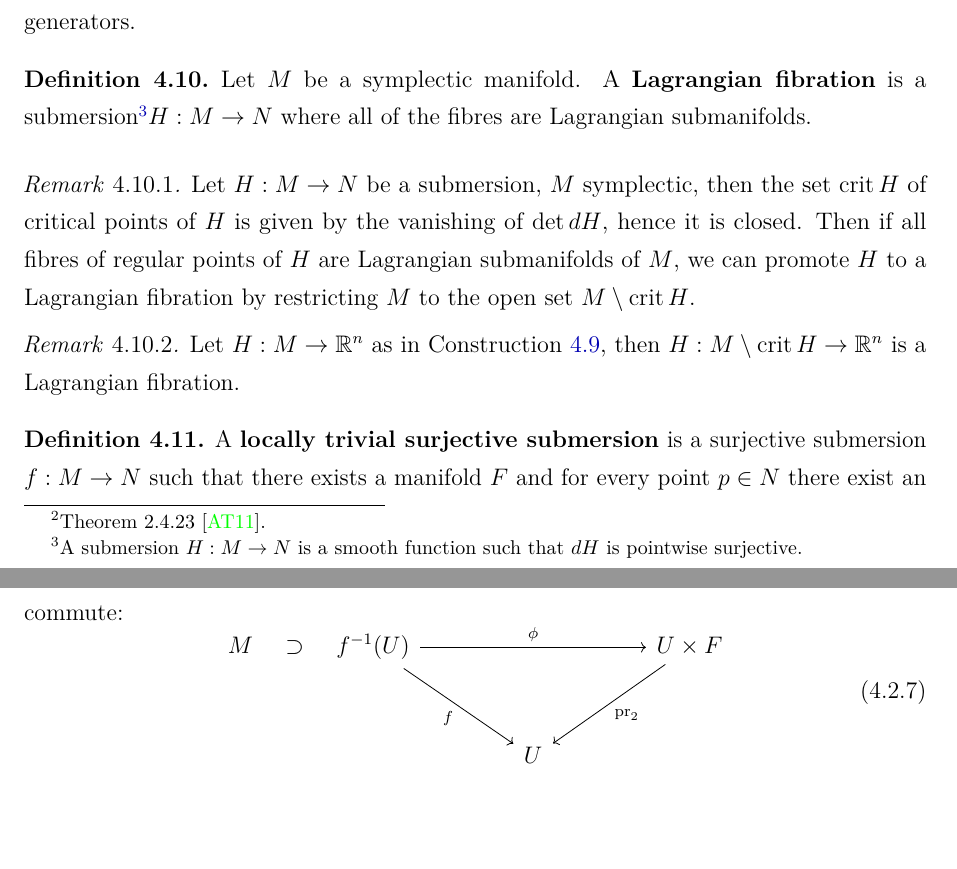
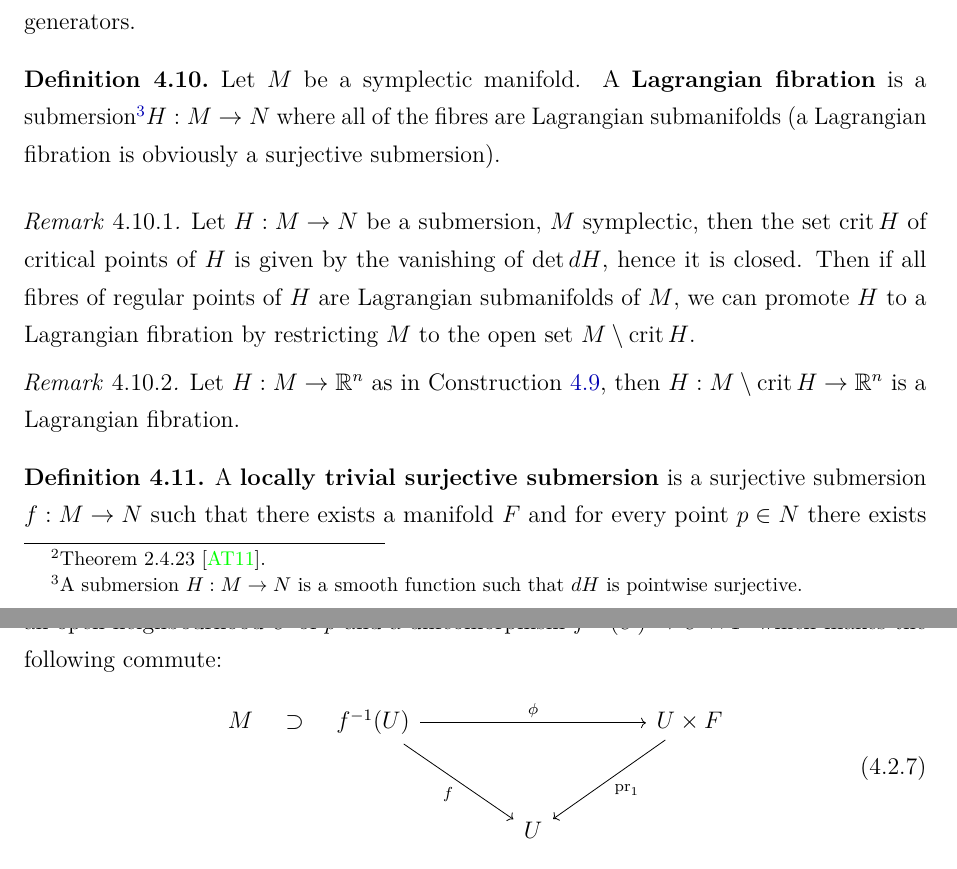
Before and after one commit to mattecapu/hamiltonian-mechanics, a LaTeX thesis (main.tex, which reads hamiltonian_mechanics.tex): two parts of pages 45 and 46 of 126, joined at a grey line, cut so that both start at the same text, the shorter picture padded with empty space. The pictures show the PDF file main.pdf that the author committed with the source.

Commit message:
Small correction locally trivial submersion

```diff
--- a/hamiltonian_mechanics.tex
+++ b/hamiltonian_mechanics.tex
@@ -456,7 +456,7 @@ We start with a construction and some vocabulary:
 \end{construction}
 
 \begin{definition}
-	Let $M$ be a symplectic manifold. A \textbf{Lagrangian fibration} is a submersion\footnotemark $H : M \to N$ where all of the fibres are Lagrangian submanifolds.
+	Let $M$ be a symplectic manifold. A \textbf{Lagrangian fibration} is a submersion\footnotemark $H : M \to N$ where all of the fibres are Lagrangian submanifolds (a Lagrangian fibration is obviously a surjective submersion).
 \end{definition}
 \footnotetext{A submersion $H : M \to N$ is a smooth function such that $dH$ is pointwise surjective.}
 
@@ -470,4 +470,3 @@ We start with a construction and some vocabulary:
 \end{remark}
 
 \begin{definition}
-	A \textbf{locally trivial surjective submersion} is a surjective submersion $f: M \to N$ such that there exists a manifold $F$ and for every point $p \in N$ there exist an open neighbourhood $U$ and a diffeomorphism $f^{-1}(U) \isoto U \times F$ which makes the following commute:
```
Also changed, not shown: main.pdf, hamiltonian_mechanics.tex (3 more changed lines).
